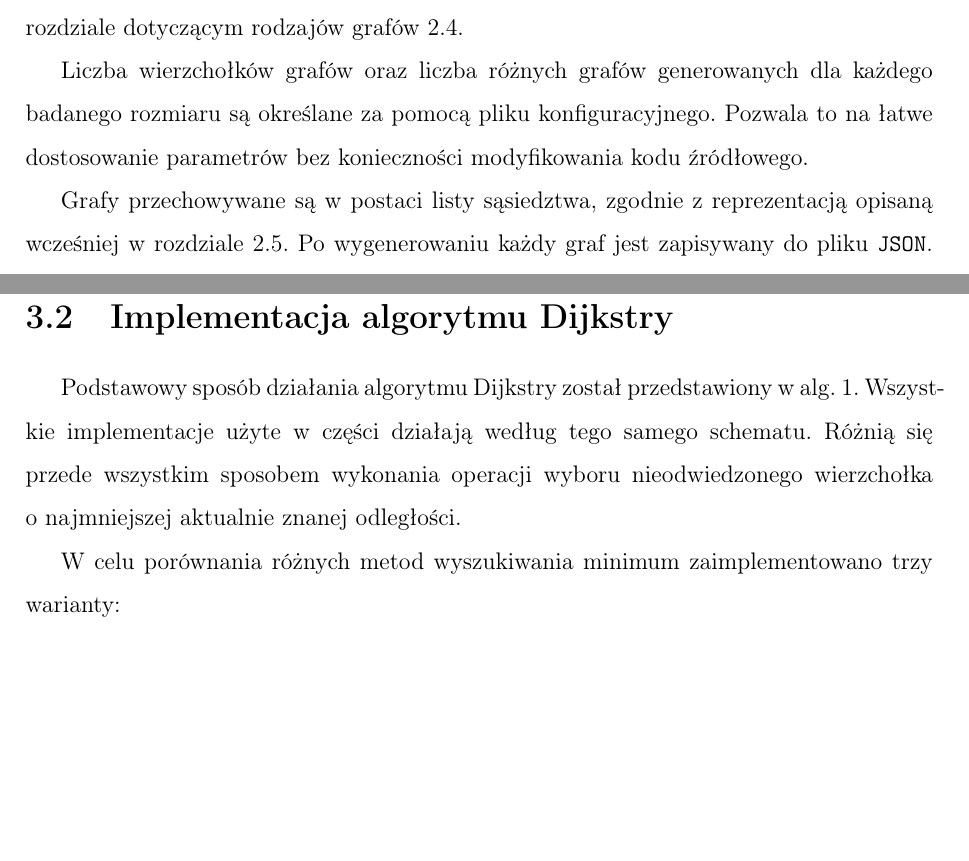
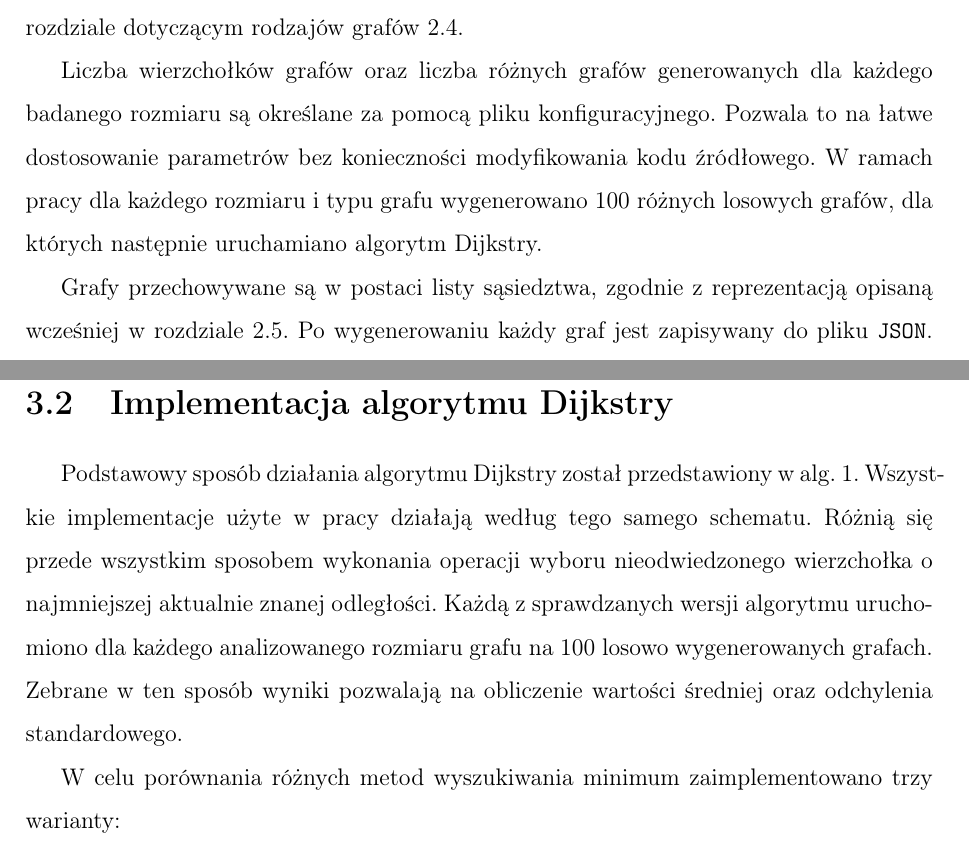
Before and after one commit to Sandpitturtleee/Thesis, a LaTeX thesis (thesis/main.tex, which reads thesis/chapter_opisimplementacji.tex): two parts of pages 23 and 25 of 75, joined at a grey line, cut so that both start at the same text, the shorter picture padded with empty space. Compiled offline with pdfLaTeX.

Commit message:
Update thesis FINAL

```diff
--- a/thesis/chapter_opisimplementacji.tex
+++ b/thesis/chapter_opisimplementacji.tex
@@ -26,7 +26,7 @@ Taki podział na niezależne moduły ułatwia przeprowadzanie eksperymentów z w
 
 Pierwszym etapem jest przygotowanie grafów stanowiących dane wejściowe dla wszystkich analizowanych wariantów algorytmu. W części teoretycznej przedstawiono cztery rodzaje grafów wykorzystywane w pracy: graf rzadki, graf o średniej gęstości, graf gęsty oraz przypadek szczególny. Ich właściwości, a także przyjęte liczby krawędzi, opisano w rozdziale dotyczącym rodzajów grafów~\ref{sec:graph_types}.
 
-Liczba wierzchołków grafów oraz liczba różnych grafów generowanych dla każdego badanego rozmiaru są określane za pomocą pliku konfiguracyjnego. Pozwala to na łatwe dostosowanie parametrów bez konieczności modyfikowania kodu źródłowego.
+Liczba wierzchołków grafów oraz liczba różnych grafów generowanych dla każdego badanego rozmiaru są określane za pomocą pliku konfiguracyjnego. Pozwala to na łatwe dostosowanie parametrów bez konieczności modyfikowania kodu źródłowego. W ramach pracy dla każdego rozmiaru i typu grafu wygenerowano 100 różnych losowych grafów, dla których następnie uruchamiano algorytm Dijkstry.
 
 Grafy przechowywane są w postaci listy sąsiedztwa, zgodnie z reprezentacją opisaną wcześniej w rozdziale~\ref{sec:graph_representation}. Po wygenerowaniu każdy graf jest zapisywany do pliku \texttt{JSON}. Jego nazwa zawiera informacje pozwalające określić typ grafu, jego rozmiar oraz numer. Dzięki temu wszystkie implementacje algorytmu Dijkstry mogą korzystać z tych samych danych wejściowych.
 
@@ -73,7 +73,7 @@ w(i,j)=\begin{cases}1, & \text{gdy } j=i+1,\\[6pt]2\left(|V|-i\right), & \text{g
 \section{Implementacja algorytmu Dijkstry}
 \label{sec:dijkstra_implementation}
 
-Podstawowy sposób działania algorytmu Dijkstry został przedstawiony w alg.~\ref{alg:dijkstra}. Wszystkie implementacje użyte w części działają według tego samego schematu. Różnią się przede wszystkim sposobem wykonania operacji wyboru nieodwiedzonego wierzchołka o najmniejszej aktualnie znanej odległości.
+Podstawowy sposób działania algorytmu Dijkstry został przedstawiony w alg.~\ref{alg:dijkstra}. Wszystkie implementacje użyte w pracy działają według tego samego schematu. Różnią się przede wszystkim sposobem wykonania operacji wyboru nieodwiedzonego wierzchołka o najmniejszej aktualnie znanej odległości. Każdą z sprawdzanych wersji algorytmu uruchomiono dla każdego analizowanego rozmiaru grafu na 100 losowo wygenerowanych grafach.  Zebrane w ten sposób wyniki pozwalają na obliczenie wartości średniej oraz odchylenia standardowego.
 
 W celu porównania różnych metod wyszukiwania minimum zaimplementowano trzy warianty:
 \begin{itemize}
```
Also changed, not shown: thesis/main.pdf, 1 other file.
